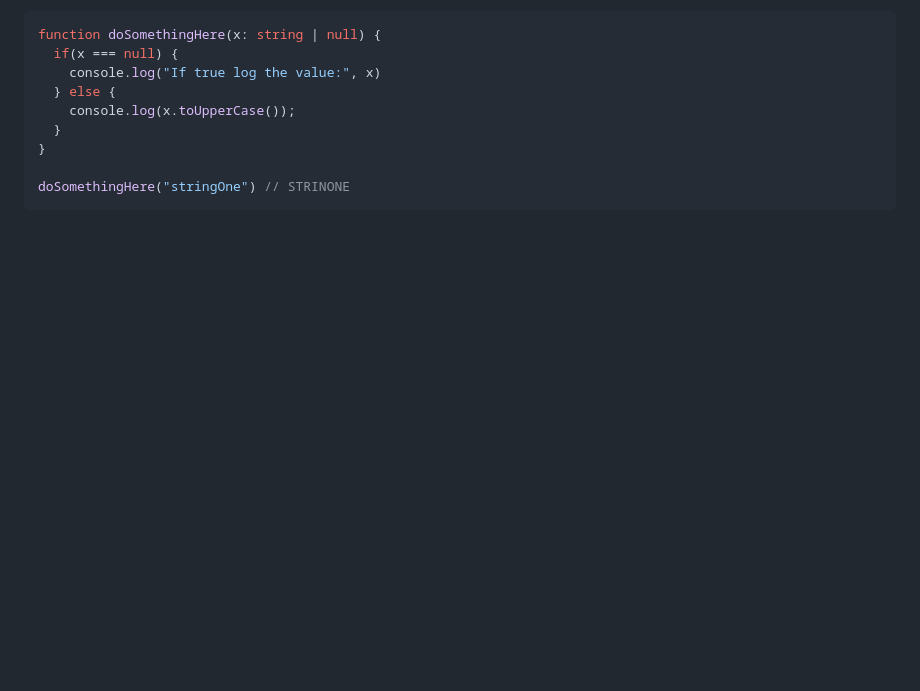
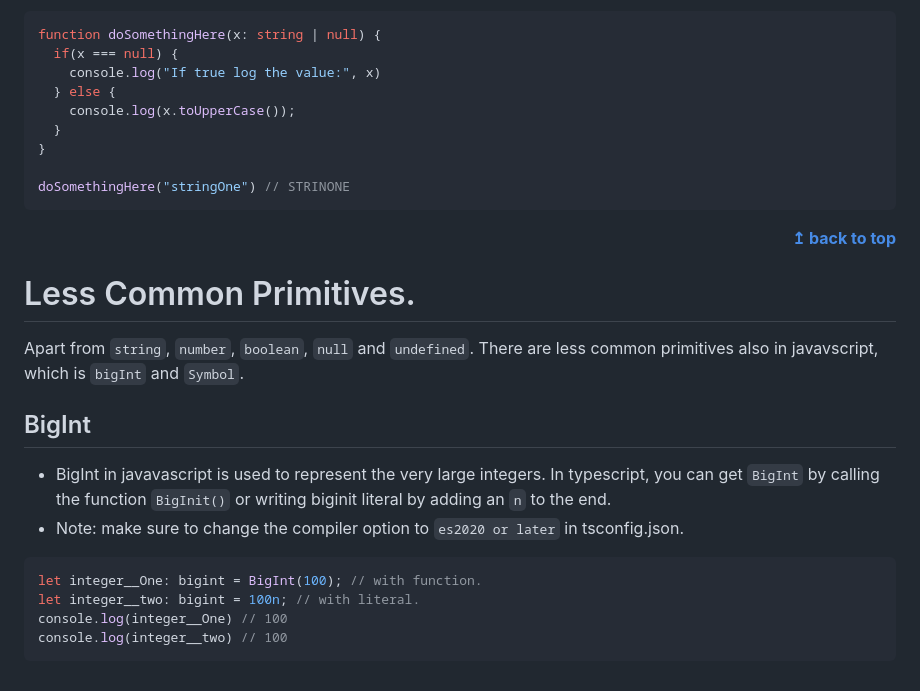
Before and after one commit to Yasir-Khan22/Typescript-Fundamentals, a Markdown page: README.md, the part around the change. Rendered like a GitHub page; blank space fills up the shorter version.

Commit message:
readme modified less common primitives [bigint]

````diff
--- a/README.md
+++ b/README.md
@@ -476,3 +476,23 @@ function doSomethingHere(x: string | null) {
 
 doSomethingHere("stringOne") // STRINONE
 ```
+
+<div align="right">
+    <b><a href="#">↥ back to top</a></b>
+</div>
+
+# Less Common Primitives.
+
+Apart from `string`, `number`, `boolean`, `null` and `undefined`. There are less common primitives also in javavscript, which is `bigInt` and `Symbol`.
+
+## BigInt
+
+- BigInt in javavascript is used to represent the very large integers. In typescript, you can get  `BigInt` by calling the function `BigInit()` or writing biginit literal by adding an `n` to the end.
+- Note: make sure to change the compiler option to `es2020 or later` in tsconfig.json.
+
+```typescript
+let integer__One: bigint = BigInt(100); // with function.
+let integer__two: bigint = 100n; // with literal.
+console.log(integer__One) // 100
+console.log(integer__two) // 100
+```
````
